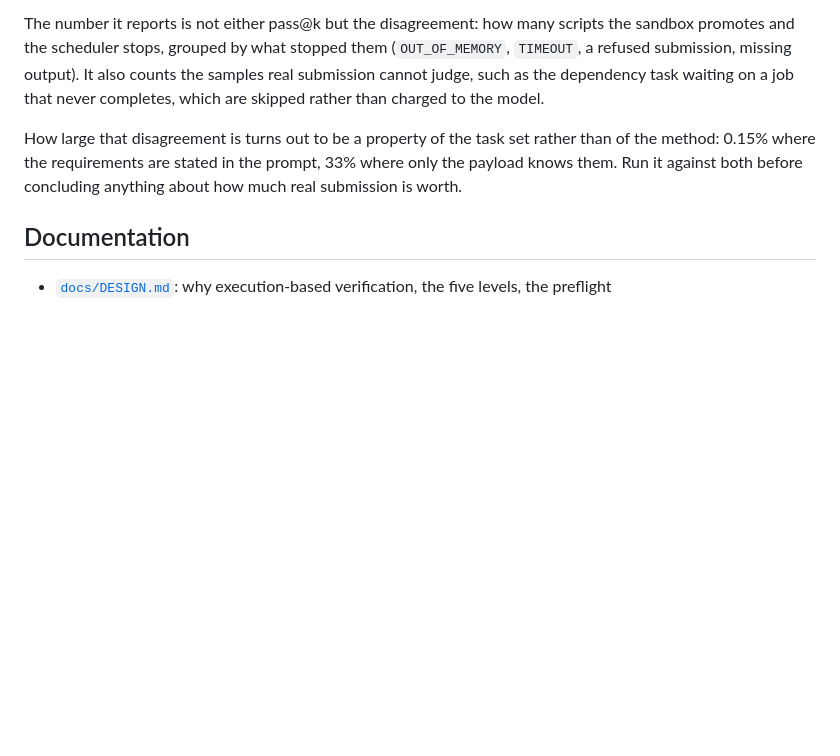
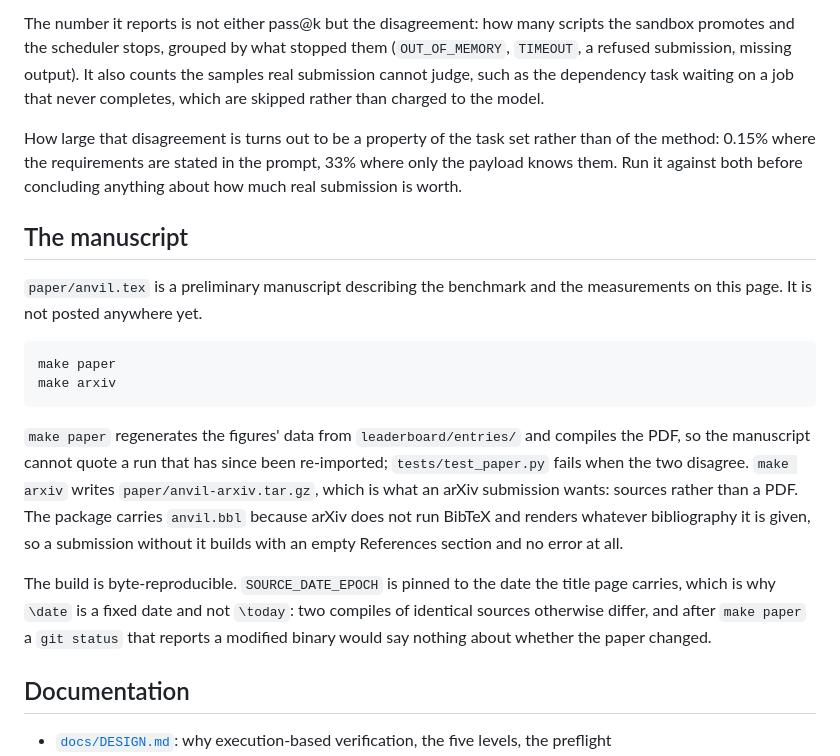
Before and after one commit to antoniorotundo2/anvil, a Markdown page: README.md, the part around the change. Drawn GitHub-style; blank space fills up the shorter version.

Commit message:
the readme says the manuscript exists

````diff
--- a/README.md
+++ b/README.md
@@ -479,6 +479,28 @@ How large that disagreement is turns out to be a property of the task set rather
 method: 0.15% where the requirements are stated in the prompt, 33% where only the payload knows
 them. Run it against both before concluding anything about how much real submission is worth.
 
+## The manuscript
+
+`paper/anvil.tex` is a preliminary manuscript describing the benchmark and the measurements
+on this page. It is not posted anywhere yet.
+
+```
+make paper
+make arxiv
+```
+
+`make paper` regenerates the figures' data from `leaderboard/entries/` and compiles the PDF,
+so the manuscript cannot quote a run that has since been re-imported; `tests/test_paper.py`
+fails when the two disagree. `make arxiv` writes `paper/anvil-arxiv.tar.gz`, which is what an
+arXiv submission wants: sources rather than a PDF. The package carries `anvil.bbl` because
+arXiv does not run BibTeX and renders whatever bibliography it is given, so a submission
+without it builds with an empty References section and no error at all.
+
+The build is byte-reproducible. `SOURCE_DATE_EPOCH` is pinned to the date the title page
+carries, which is why `\date` is a fixed date and not `\today`: two compiles of identical
+sources otherwise differ, and after `make paper` a `git status` that reports a modified
+binary would say nothing about whether the paper changed.
+
 ## Documentation
 
 - [`docs/DESIGN.md`](docs/DESIGN.md): why execution-based verification, the five levels, the preflight
````
